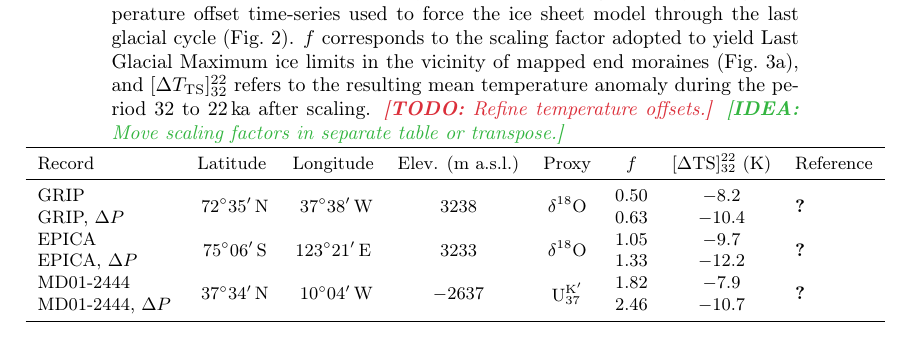
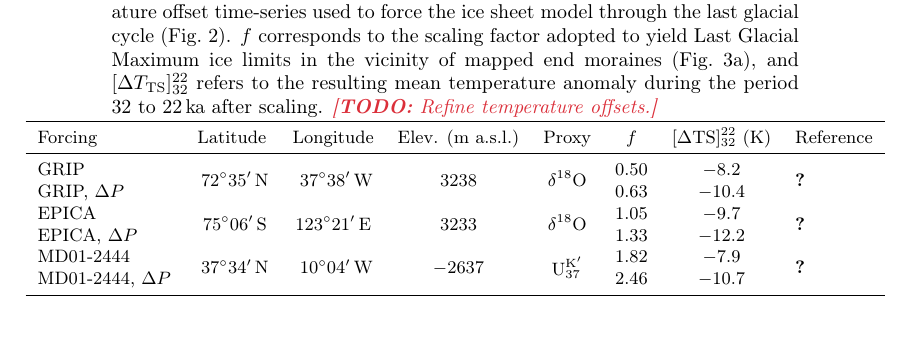
Before and after one commit to juseg/alps, a LaTeX paper (articles/cycle/alps-cycle.tex): part of page 8 of 8, cut so that both start at the same text. Compiled offline with pdfLaTeX.

Commit message:
Test transposed record table, leave as comment.

```diff
--- a/articles/cycle/alps-cycle.tex
+++ b/articles/cycle/alps-cycle.tex
@@ -565,14 +565,13 @@
         (Fig.~\ref{fig:footprints}a), and $[{\Delta}T_{\textrm{TS}}]_{32}^{22}$
         refers to the resulting mean temperature anomaly during the period 32
         to~22\,\unit{ka} after scaling.
-        \todo{Refine temperature offsets.}
-        \idea{Move scaling factors in separate table or transpose.}}
+        \todo{Refine temperature offsets.}}
       \label{tab:records}
       \noindent\small\makebox[\textwidth]
       {\begin{tabular}{lccccccl}
         \toprule
 
-        Record    & Latitude & Longitude & Elev. (m~a.s.l.)
+        Forcing   & Latitude & Longitude & Elev. (m~a.s.l.)
                   & Proxy & $f$ & $[{\Delta}\text{TS}]_{32}^{22}$ (K)
                   & Reference\\
 
```
Also changed, not shown: articles/cycle/alps-cycle.tex (46 more changed lines).
